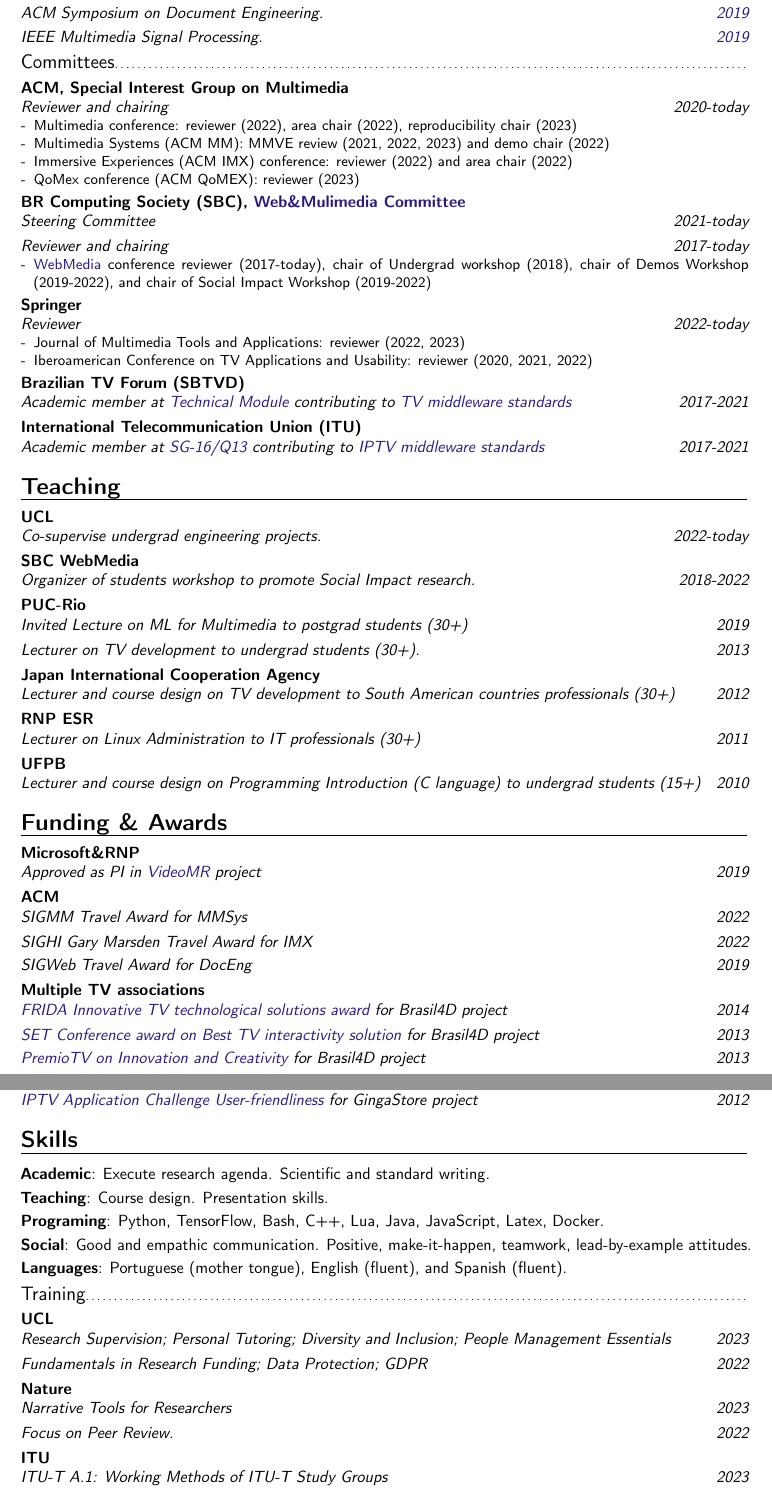
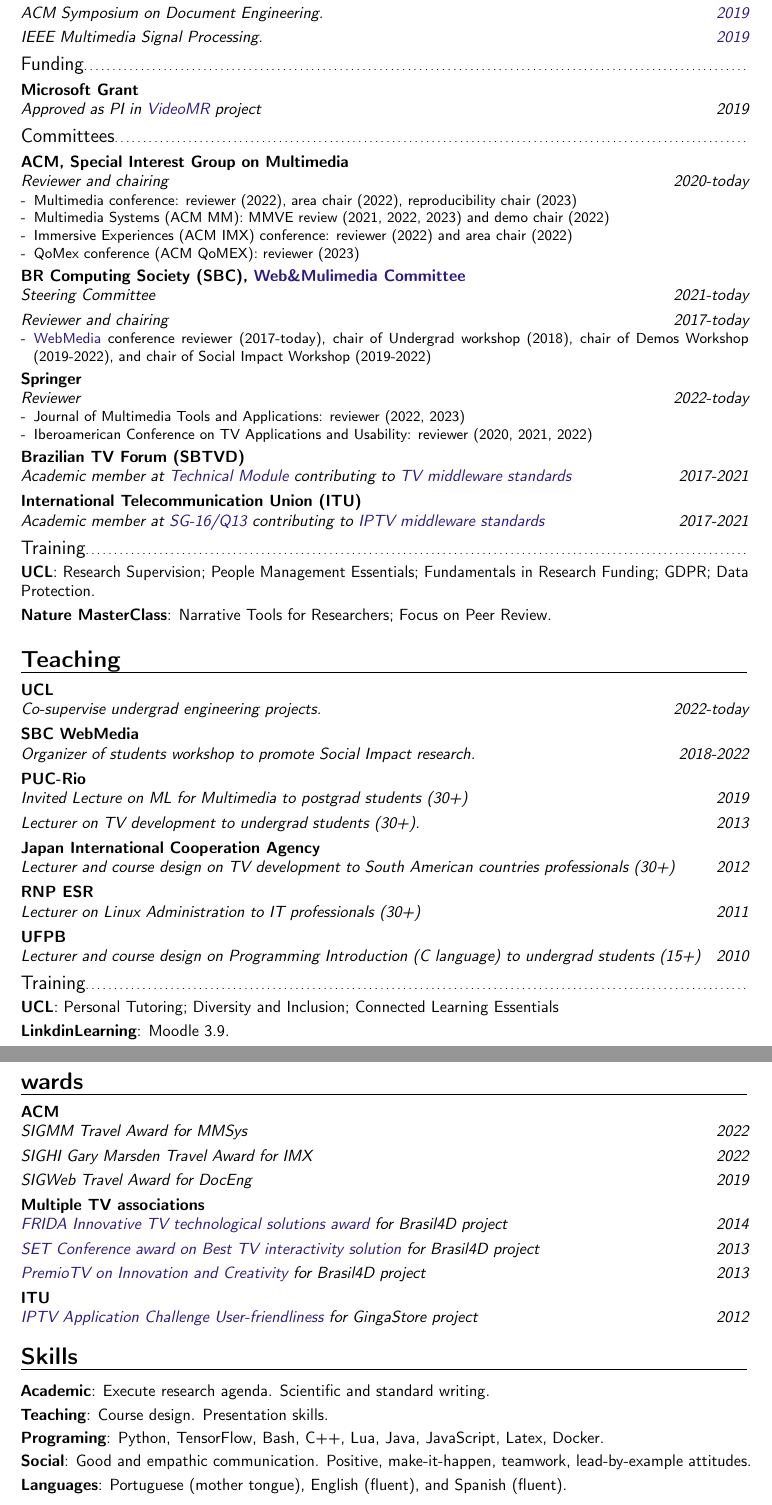
Before and after one commit to alanlivio/alanlivio.github.io, a LaTeX CV (latex/cv.tex): two parts of pages 2 and 3 of 3, joined at a grey line, cut so that both start at the same text. Compiled offline with pdfLaTeX.

Commit message:
update cv.tex

```diff
--- a/latex/cv.tex
+++ b/latex/cv.tex
@@ -99,6 +99,9 @@
   \href{https://ieeexplore.ieee.org/abstract/document/8901743}{2019}
 }{IEEE Multimedia Signal Processing.}{}{}{}{}
 
+\subsection{Funding}
+\cventry{2019}{Approved as PI in \href{https://www.rnp.br/en/rnp-and-microsoft-challenge-artificial-intelligence}{VideoMR} project}{Microsoft Grant}{}{}{}
+
 \subsection{Committees}
 \cventry{2020-today}{Reviewer and chairing}{ACM, Special Interest Group on Multimedia}{}{}{
   \begin{itemize}
@@ -124,6 +127,10 @@
 
 \cventry{2017-2021}{Academic member at \href{https://www.itu.int/en/ITU-T/studygroups/2017-2020/16/Pages/q13.aspx}{SG-16/Q13} contributing to \href{https://www.itu.int/rec/T-REC-H.761}{IPTV middleware standards}}{International Telecommunication Union (ITU)}{}{}{}
 
+\subsection{Training}
+\cvline{UCL}{Research Supervision; People Management Essentials; Fundamentals in Research Funding; GDPR; Data Protection.}
+\cvline{Nature MasterClass}{Narrative Tools for Researchers; Focus on Peer Review.}{}
+
 %%%%%%%%%%%%%%%%%%%%%%%%%%%%%%%%%%%%%%%%
 \section{Teaching}
 %%%%%%%%%%%%%%%%%%%%%%%%%%%%%%%%%%%%%%%%
@@ -135,10 +142,13 @@
 \cventry{2011}{Lecturer on Linux Administration to IT professionals (30+)}{RNP ESR}{}{}{}
 \cventry{2010}{Lecturer and course design on Programming Introduction (C language) to undergrad students (15+)}{UFPB}{}{}{}
 
+\subsection{Training}
+\cvline{UCL}{Personal Tutoring; Diversity and Inclusion; Connected Learning Essentials}
+\cvline{LinkdinLearning}{Moodle 3.9.}
+
 %%%%%%%%%%%%%%%%%%%%%%%%%%%%%%%%%%%%%%%%
-\section{Funding \& Awards}
+\section{wards}
 %%%%%%%%%%%%%%%%%%%%%%%%%%%%%%%%%%%%%%%%
-\cventry{2019}{Approved as PI in \href{https://www.rnp.br/en/rnp-and-microsoft-challenge-artificial-intelligence}{VideoMR} project}{Microsoft\&RNP}{}{}{}
 \cventry{2022}{SIGMM Travel Award for MMSys}{ACM}{}{}{}
 \cventry{2022}{SIGHI Gary Marsden Travel Award for IMX}{}{}{}{}
 \cventry{2019}{SIGWeb Travel Award for DocEng}{}{}{}{}
@@ -155,12 +165,7 @@
 \cvline{Programing}{Python, TensorFlow, Bash, C++, Lua, Java, JavaScript, Latex, Docker.}{}{}{}
 \cvline{Social}{Good and empathic communication. Positive, make-it-happen, teamwork, lead-by-example attitudes.}
 \cvline{Languages}{Portuguese (mother tongue), English (fluent), and Spanish (fluent).}{}
-\subsection{Training}
-\cventry{2023}{Research Supervision; Personal Tutoring; Diversity and Inclusion; People Management Essentials}{UCL}{}{}{}
-\cventry{2022}{Fundamentals in Research Funding; Data Protection; GDPR}{}{}{}{}
-\cventry{2023}{Narrative Tools for Researchers}{Nature}{}{}{}
-\cventry{2022}{Focus on Peer Review.}{}{}{}{}
-\cventry{2023}{ITU-T A.1: Working Methods of ITU-T Study Groups}{ITU}{}{}{}
+
 
 %%%%%%%%%%%%%%%%%%%%%%%%%%%%%%%%%%%%%%%%
 \section{References}
```
